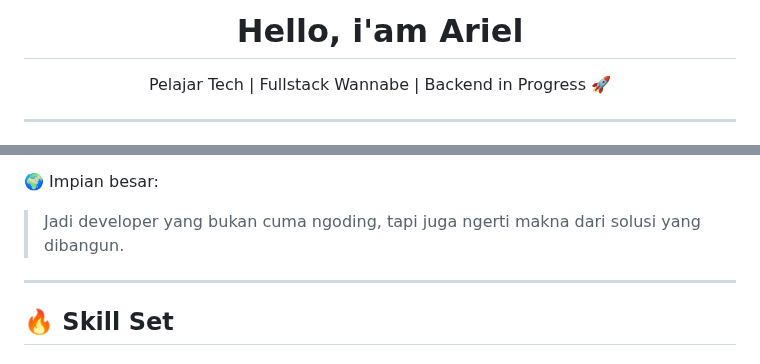
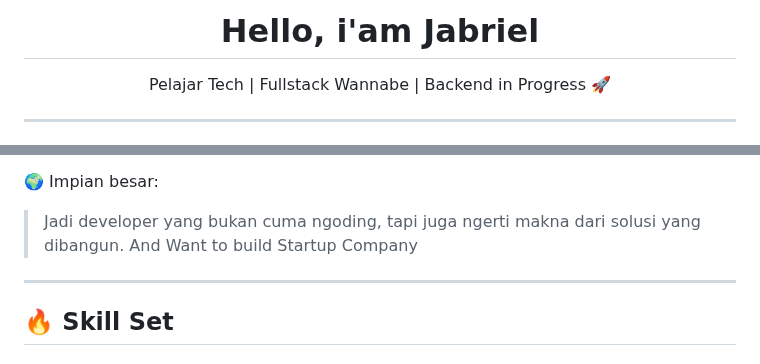
Before and after one commit to 64539/My-Bio, a Markdown page: README.md, 2 parts joined by grey strips. Drawn GitHub-style.

```diff
--- a/README.md
+++ b/README.md
@@ -1,4 +1,4 @@
-<h1 align="center">Hello, i'am Ariel</h1>
+<h1 align="center">Hello, i'am Jabriel</h1>
 <p align="center">Pelajar Tech | Fullstack Wannabe | Backend in Progress 🚀</p>
 
 ---
@@ -20,6 +20,7 @@ Gue adalah siswa SMK jurusan RPL yang lagi terjun ke dunia pemrograman. Fokus gu
 
 🌍 Impian besar:
 > Jadi developer yang bukan cuma ngoding, tapi juga ngerti makna dari solusi yang dibangun.
+> And Want to build Startup Company
 
 ---
 
```
